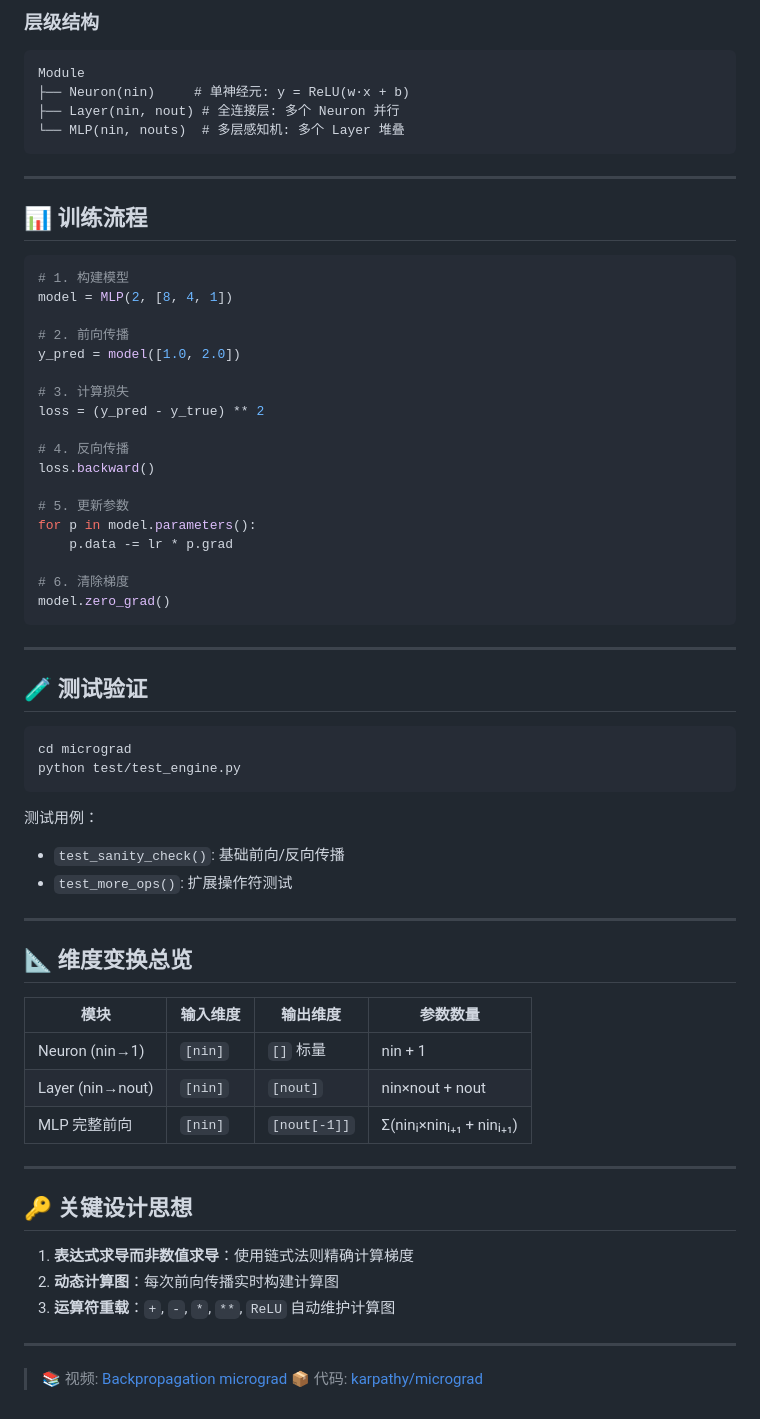
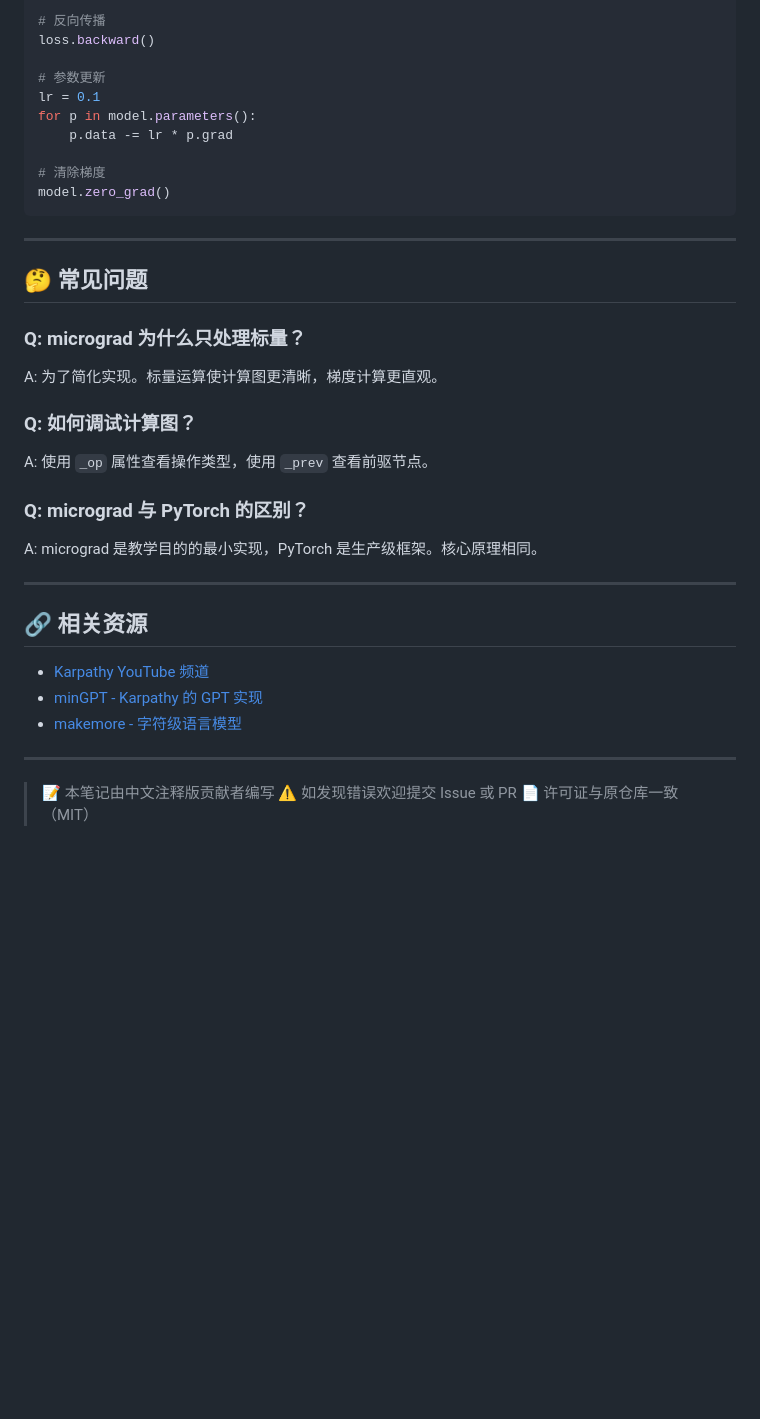
Before and after one commit to LJH-01/llm-learn, a Markdown page: micrograd-comment/notes.md, the part around one of its changes. Rendered like a GitHub page; blank space fills up the shorter version.

````diff
--- a/micrograd-comment/notes.md
+++ b/micrograd-comment/notes.md
@@ -111,69 +162,41 @@ class Module:
-### 层级结构
-
-```
-Module
-├── Neuron(nin)     # 单神经元: y = ReLU(w·x + b)
-├── Layer(nin, nout) # 全连接层: 多个 Neuron 并行
-└── MLP(nin, nouts)  # 多层感知机: 多个 Layer 堆叠
-```
-
----
-
-## 📊 训练流程
-
-```python
-# 1. 构建模型
-model = MLP(2, [8, 4, 1])
-
-# 2. 前向传播
-y_pred = model([1.0, 2.0])
-
-# 3. 计算损失
-loss = (y_pred - y_true) ** 2
-
-# 4. 反向传播
+# 反向传播
 loss.backward()
 
-# 5. 更新参数
+# 参数更新
+lr = 0.1
 for p in model.parameters():
     p.data -= lr * p.grad
 
-# 6. 清除梯度
+# 清除梯度
 model.zero_grad()
 ```
 
 ---
 
-## 🧪 测试验证
+## 🤔 常见问题
 
-```bash
-cd micrograd
-python test/test_engine.py
-```
+### Q: micrograd 为什么只处理标量？
 
-测试用例：
-- `test_sanity_check()`: 基础前向/反向传播
-- `test_more_ops()`: 扩展操作符测试
+A: 为了简化实现。标量运算使计算图更清晰，梯度计算更直观。
+
+### Q: 如何调试计算图？
+
+A: 使用 `_op` 属性查看操作类型，使用 `_prev` 查看前驱节点。
+
+### Q: micrograd 与 PyTorch 的区别？
+
+A: micrograd 是教学目的的最小实现，PyTorch 是生产级框架。核心原理相同。
 
 ---
 
-## 📐 维度变换总览
+## 🔗 相关资源
 
-| 模块 | 输入维度 | 输出维度 | 参数数量 |
-|------|---------|---------|---------|
-| Neuron (nin→1) | `[nin]` | `[]` 标量 | nin + 1 |
-| Layer (nin→nout) | `[nin]` | `[nout]` | nin×nout + nout |
-| MLP 完整前向 | `[nin]` | `[nout[-1]]` | Σ(ninᵢ×ninᵢ₊₁ + ninᵢ₊₁) |
+- [Karpathy YouTube 频道](https://www.youtube.com/@AndrejKarpathy)
+- [minGPT - Karpathy 的 GPT 实现](https://github.com/karpathy/minGPT)
+- [makemore - 字符级语言模型](https://github.com/karpathy/makemore)
 
 ---
 
-## 🔑 关键设计思想
-
-1. **表达式求导而非数值求导**：使用链式法则精确计算梯度
-2. **动态计算图**：每次前向传播实时构建计算图
-3. **运算符重载**：`+`, `-`, `*`, `**`, `ReLU` 自动维护计算图
-
----
-
-> 📚 视频: [Backpropagation micrograd](https://www.youtube.com/watch?v=VMj-3S1tku0)
-> 📦 代码: [karpathy/micrograd](https://github.com/karpathy/micrograd)
+> 📝 本笔记由中文注释版贡献者编写
+> ⚠️ 如发现错误欢迎提交 Issue 或 PR
+> 📄 许可证与原仓库一致（MIT）
````
Also changed, not shown: other parts of micrograd-comment/notes.md (+135 -84 lines).
